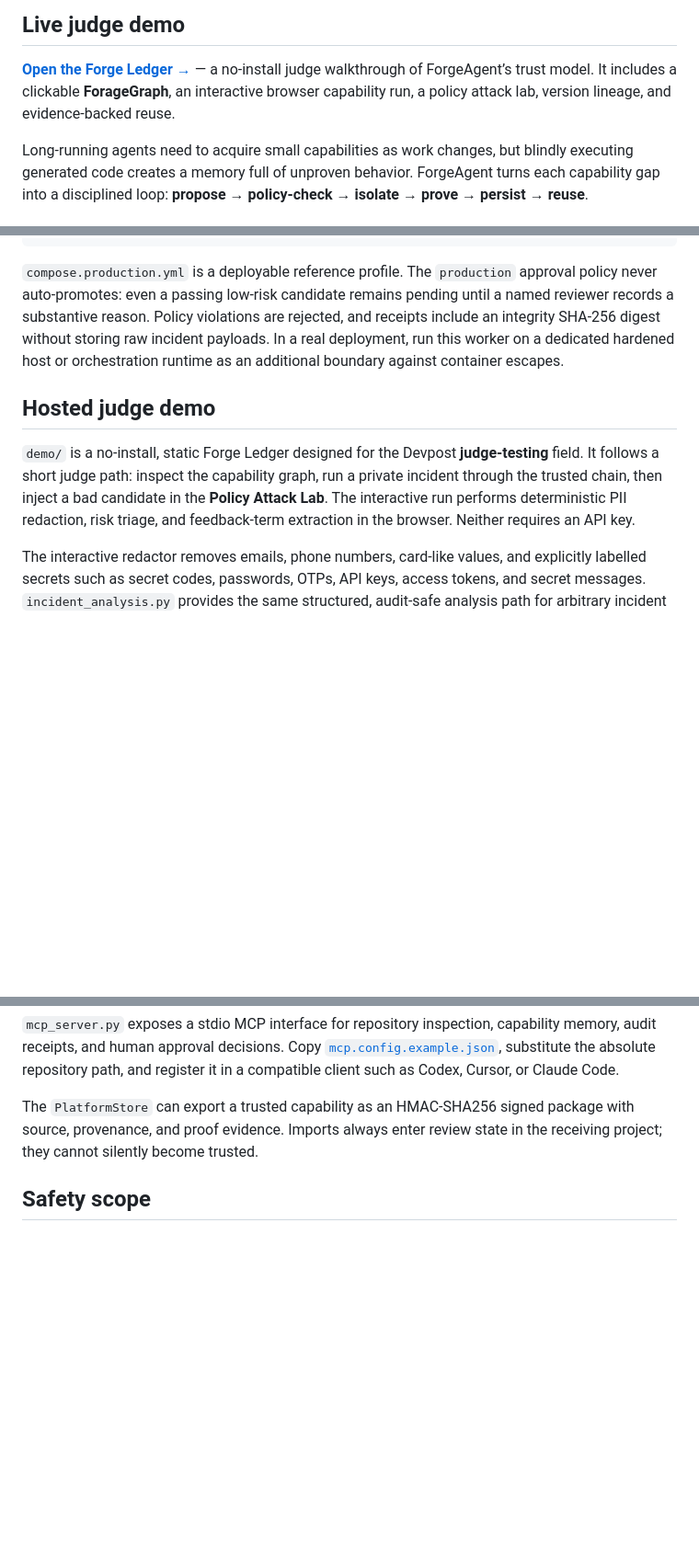
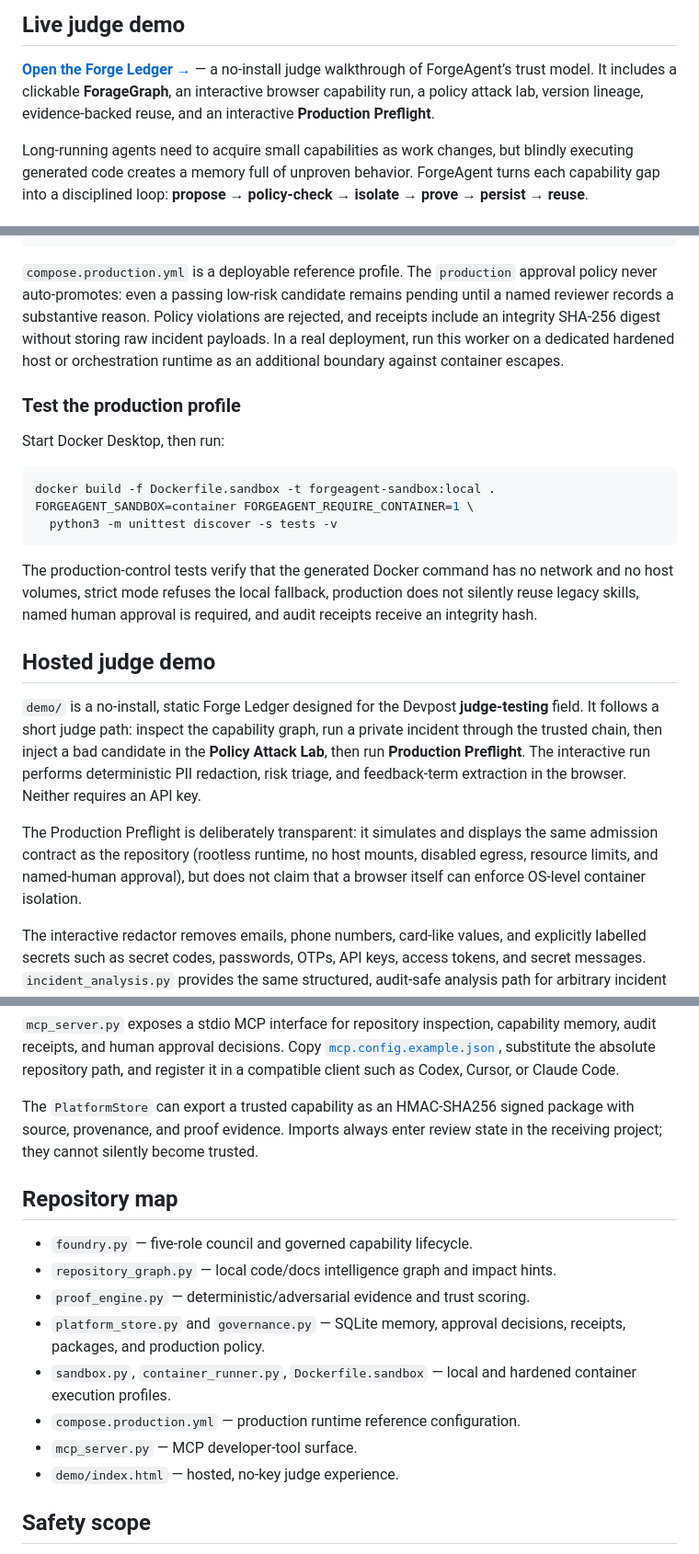
Before and after one commit to Yashasm18/ForgeAgent, a Markdown page: README.md, 3 parts joined by grey strips. Shown at 92% size. Drawn GitHub-style; blank space fills up the shorter version.

````diff
--- a/README.md
+++ b/README.md
@@ -8,7 +8,8 @@
 **[Open the Forge Ledger →](https://yashasm18.github.io/ForgeAgent/?v=efdb297)** — a
 no-install judge walkthrough of ForgeAgent’s trust model. It includes a
 clickable **ForageGraph**, an interactive browser capability run, a policy
-attack lab, version lineage, and evidence-backed reuse.
+attack lab, version lineage, evidence-backed reuse, and an interactive
+**Production Preflight**.
 
 Long-running agents need to acquire small capabilities as work changes, but
 blindly executing generated code creates a memory full of unproven behavior.
@@ -95,14 +140,35 @@ digest without storing raw incident payloads. In a real deployment, run this
 worker on a dedicated hardened host or orchestration runtime as an additional
 boundary against container escapes.
 
+### Test the production profile
+
+Start Docker Desktop, then run:
+
+```bash
+docker build -f Dockerfile.sandbox -t forgeagent-sandbox:local .
+FORGEAGENT_SANDBOX=container FORGEAGENT_REQUIRE_CONTAINER=1 \
+  python3 -m unittest discover -s tests -v
+```
+
+The production-control tests verify that the generated Docker command has no
+network and no host volumes, strict mode refuses the local fallback, production
+does not silently reuse legacy skills, named human approval is required, and
+audit receipts receive an integrity hash.
+
 ## Hosted judge demo
 
 `demo/` is a no-install, static Forge Ledger designed for the Devpost
 **judge-testing** field. It follows a short judge path: inspect the capability
 graph, run a private incident through the trusted chain, then inject a bad
-candidate in the **Policy Attack Lab**. The interactive run performs
+candidate in the **Policy Attack Lab**, then run **Production Preflight**. The
+interactive run performs
 deterministic PII redaction, risk triage, and feedback-term extraction in the
 browser. Neither requires an API key.
+
+The Production Preflight is deliberately transparent: it simulates and displays
+the same admission contract as the repository (rootless runtime, no host
+mounts, disabled egress, resource limits, and named-human approval), but does
+not claim that a browser itself can enforce OS-level container isolation.
 
 The interactive redactor removes emails, phone numbers, card-like values, and
 explicitly labelled secrets such as secret codes, passwords, OTPs, API keys,
@@ -195,6 +261,19 @@ The `PlatformStore` can export a trusted capability as an HMAC-SHA256 signed
 package with source, provenance, and proof evidence. Imports always enter
 review state in the receiving project; they cannot silently become trusted.
 
+## Repository map
+
+- `foundry.py` — five-role council and governed capability lifecycle.
+- `repository_graph.py` — local code/docs intelligence graph and impact hints.
+- `proof_engine.py` — deterministic/adversarial evidence and trust scoring.
+- `platform_store.py` and `governance.py` — SQLite memory, approval decisions,
+  receipts, packages, and production policy.
+- `sandbox.py`, `container_runner.py`, `Dockerfile.sandbox` — local and
+  hardened container execution profiles.
+- `compose.production.yml` — production runtime reference configuration.
+- `mcp_server.py` — MCP developer-tool surface.
+- `demo/index.html` — hosted, no-key judge experience.
+
 ## Safety scope
 
 This is defense in depth for a hackathon project, not hardened containment for
````
Also changed, not shown: other parts of README.md (+44 -0 lines).
